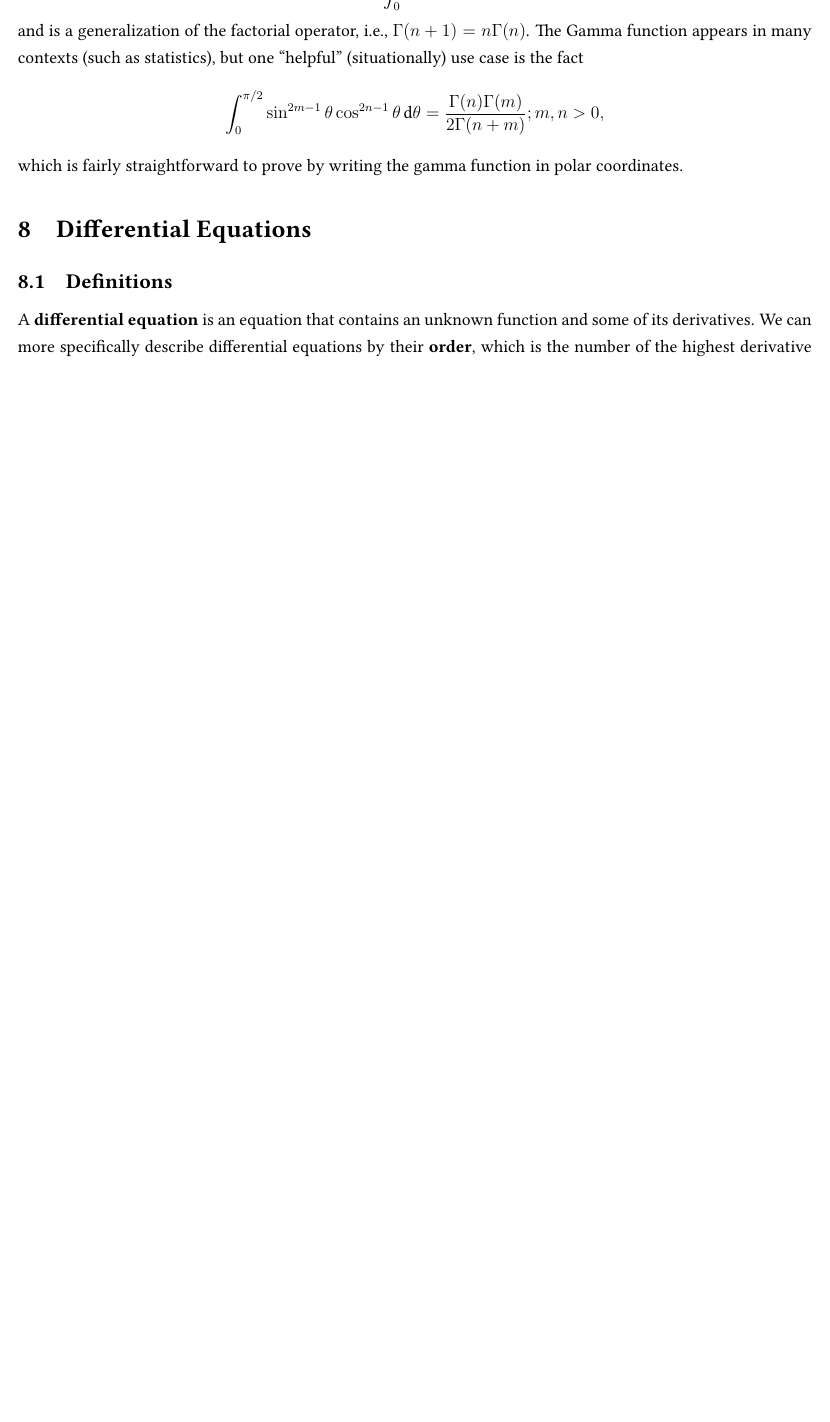
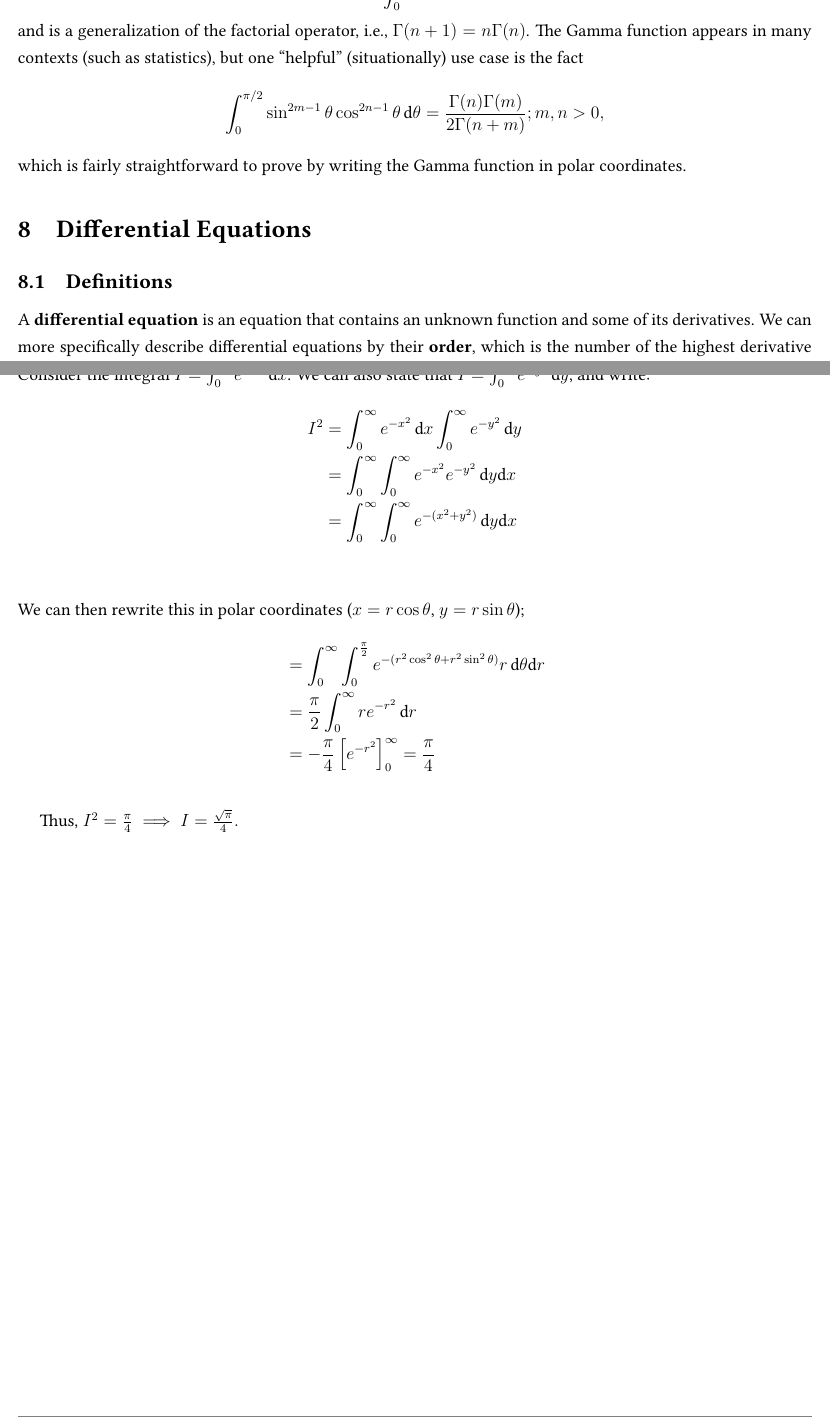
Before and after one commit to louismeunier/notes, a LaTeX document (Calculus A, B/calculus.tex): part of page 39 of 67 before the commit and two parts of pages 39 and 68 of 68 after it, the two joined at a grey line, cut so that both start at the same text, the shorter picture padded with empty space. Compiled offline with pdfLaTeX.

Commit message:
Add Gaussian integral

```diff
--- a/Calculus A, B/calculus.tex
+++ b/Calculus A, B/calculus.tex
@@ -1332,7 +1332,7 @@ Consider a function $f(x)$ rotated about the $x$-axis to form a solid. Subdividi
 
 \subsubsection{Gamma Function}
 
-The \textbf{Gamma Function} is defined \[\Gamma(n) = \int_0^\infty e^{-x} x^{n-1} \,\text{d}x,\] and is a generalization of the factorial operator, i.e., $\Gamma(n + 1) = n\Gamma(n)$. The Gamma function appears in many contexts (such as statistics), but one "helpful" (situationally) use case is the fact \[\int_0^{\pi/2} \sin^{2m-1}\theta\cos^{2n-1}\theta \,\text{d}\theta = \frac{\Gamma(n)\Gamma(m)}{2\Gamma(n+m)}; m,n > 0,\] which is fairly straightforward to prove by writing the gamma function in polar coordinates.
+The \textbf{Gamma Function} is defined \[\Gamma(n) = \int_0^\infty e^{-x} x^{n-1} \,\text{d}x,\] and is a generalization of the factorial operator, i.e., $\Gamma(n + 1) = n\Gamma(n)$. The Gamma function appears in many contexts (such as statistics), but one "helpful" (situationally) use case is the fact \[\int_0^{\pi/2} \sin^{2m-1}\theta\cos^{2n-1}\theta \,\text{d}\theta = \frac{\Gamma(n)\Gamma(m)}{2\Gamma(n+m)}; m,n > 0,\] which is fairly straightforward to prove by writing the Gamma function in polar coordinates.
 
 \section{Differential Equations}
 \subsection{Definitions}
@@ -2288,8 +2288,20 @@ An often-helpful theorem when working with coordinate transformations is as foll
     Two functions $u(x,y)$ and $v(x,y)$ are functionally related as \[\Phi(u, v) = 0 \iff \pd{(u,v)}{(x,y)} = 0.\]
 \end{theorem}
 
-
-% TODO: get up to date with notes
-% need to add:
-% - fix formatting (dx, dy etc)
+\subsubsection{Gaussian Integral}
+
+Consider the integral $I = \int_0^{\infty} e^{-x^2} \,\text{d}x$. We can also state that $I = \int_{0}^{\infty} e^{-y^2} \,\text{d}y$, and write: \begin{align*}
+    I^2 &= \int_{0}^{\infty} e^{-x^2} \, \text{d}x \int_{0}^{\infty} e^{-y^2} \,\text{d}y\\
+    &= \int_{0}^{\infty}\int_{0}^{\infty} e^{-x^2} e^{-y^2} \, \text{d}y\text{d}x\\
+    &= \int_{0}^{\infty}\int_{0}^{\infty} e^{-(x^2+y^2)}\, \text{d}y\text{d}x\\
+\end{align*}
+We can then rewrite this in polar coordinates ($x = r\cos \theta$, $y = r\sin\theta$);
+\begin{align*}
+    &= \int_{0}^{\infty}\int_{0}^{\frac{\pi}{2}} e^{-(r^2\cos^2 \theta+r^2\sin^2\theta)} r\, \text{d}\theta\text{d}r\\
+    &= \frac{\pi}{2} \int_{0}^{\infty}r e^{-r^2} \,\text{d}r\\
+    &= -\frac{\pi}{4}\left[e^{-r^2}\right]_0^{\infty} = \frac{\pi}{4}
+\end{align*}
+
+Thus, $I^2 = \frac{\pi}{4} \implies I = \frac{\sqrt{\pi}}{4}.$
+
 \end{document}
```
Also changed, not shown: Calculus A, B/calculus.pdf.
